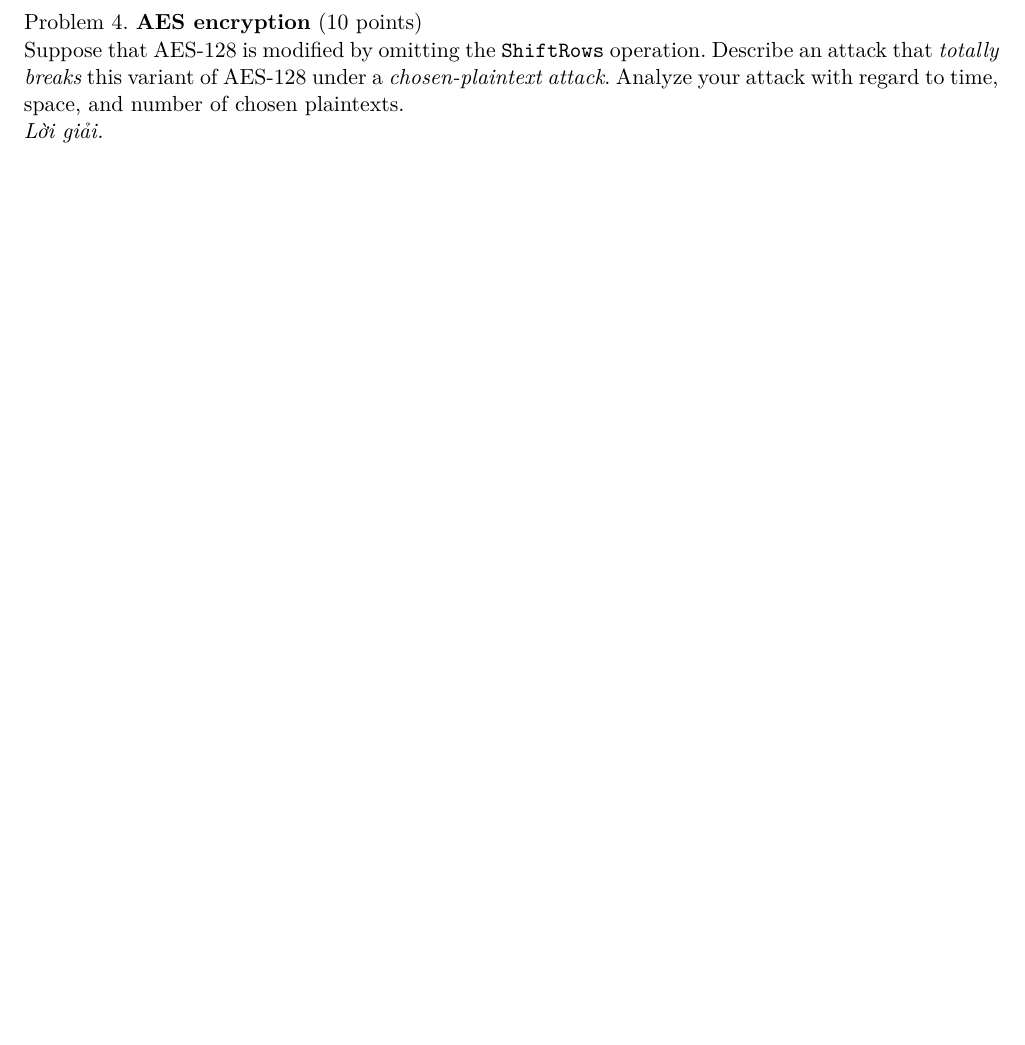
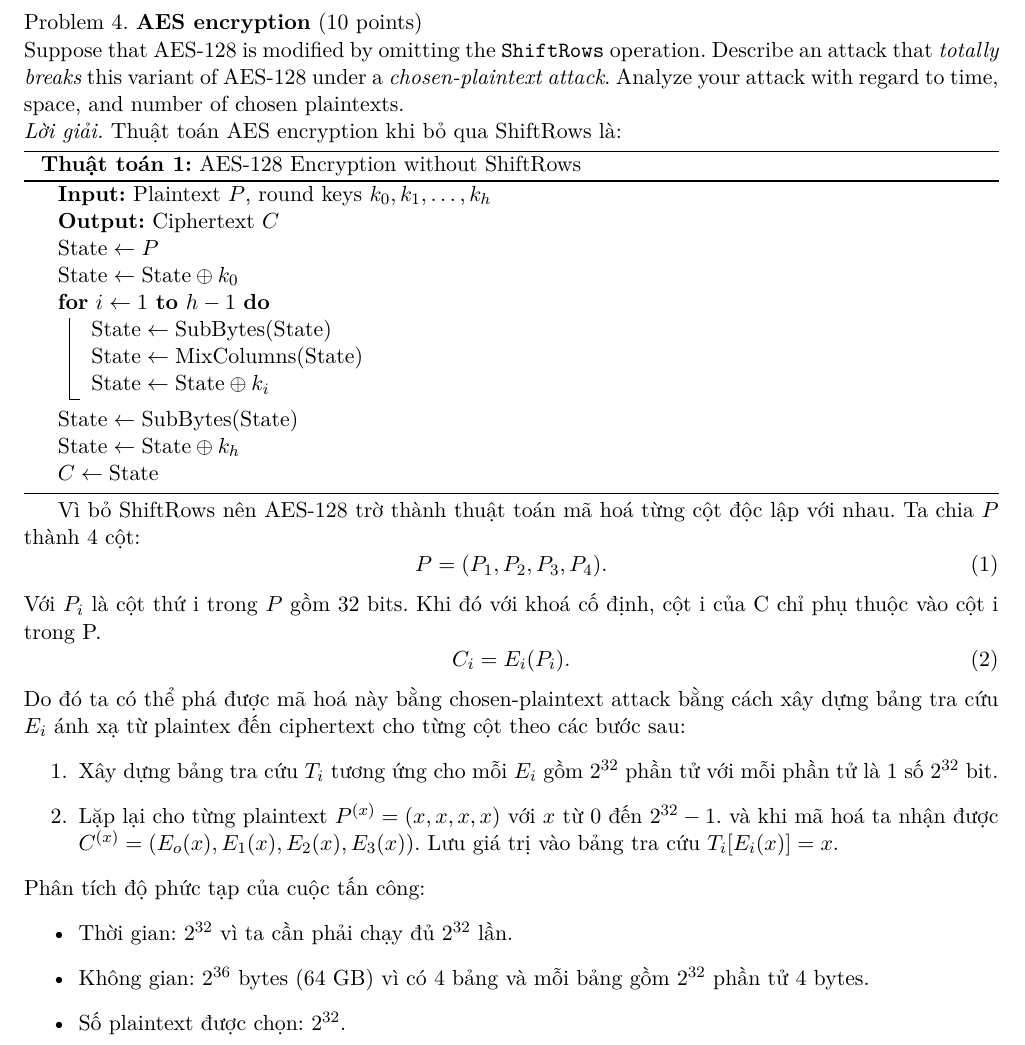
Before and after one commit to kanumi-2005/hcmus-applied-cryptography, a LaTeX document (lab1/main.tex, which reads lab1/problem4.tex): part of page 4 of 4, cut so that both start at the same text, the shorter picture padded with empty space. Compiled offline with XeLaTeX.

Commit message:
feat(lab1): break AES-128 without ShiftRows
Describe a chosen-plaintext attack against AES-128 without ShiftRows.
Exploit independent state columns to construct lookup tables and
recover plaintexts without knowing the secret key.
Analyze the attack's time complexity, space complexity, and
number of chosen plaintexts.

```diff
--- a/lab1/problem4.tex
+++ b/lab1/problem4.tex
@@ -5,4 +5,44 @@ of AES-128 under a \emph{chosen-plaintext attack}. Analyze your attack with
 regard to time, space, and number of chosen plaintexts.\end{problem}
 
 \begin{loigiai}
+  Thuật toán AES encryption khi bỏ qua ShiftRows là:\\
+  \begin{algorithm}[H]
+    \KwIn{Plaintext $P$, round keys $k_0,k_1,\ldots,k_h$}
+    \KwOut{Ciphertext $C$}
+
+    $\text{State} \leftarrow P$\;
+    $\text{State} \leftarrow \text{State} \oplus k_0$\;
+
+    \For{$i \leftarrow 1$ \KwTo $h-1$}{
+      $\text{State} \leftarrow \text{SubBytes}(\text{State})$\;
+      %% $\text{State} \leftarrow \text{ShiftRows}(\text{State})$\;
+      $\text{State} \leftarrow \text{MixColumns}(\text{State})$\;
+      $\text{State} \leftarrow \text{State} \oplus k_i$\;
+    }
+
+    $\text{State} \leftarrow \text{SubBytes}(\text{State})$\;
+    %% $\text{State} \leftarrow \text{ShiftRows}(\text{State})$\;
+    $\text{State} \leftarrow \text{State} \oplus k_h$\;
+
+    $C \leftarrow \text{State}$\;
+
+    \caption{AES-128 Encryption without ShiftRows}
+  \end{algorithm}
+  Vì bỏ ShiftRows nên AES-128 trờ thành thuật toán mã hoá từng cột độc lập với nhau. Ta chia $P$ thành 4 cột:
+  \begin{equation}
+    P = (P_1, P_2, P_3, P_4).
+  \end{equation} Với $P_i$ là cột thứ i trong $P$ gồm 32 bits. Khi đó với khoá cố định, cột i của C chỉ phụ thuộc vào cột i trong P.
+  \begin{equation}
+    C_i = E_i(P_i).
+  \end{equation} Do đó ta có thể phá được mã hoá này bằng chosen-plaintext attack bằng cách xây dựng bảng tra cứu $E_i$ ánh xạ từ plaintex đến ciphertext cho từng cột theo các bước sau:
+  \begin{enumerate}
+  \item Xây dựng bảng tra cứu $T_i$ tương ứng cho mỗi $E_i$ gồm $2^{32}$ phần tử với mỗi phần tử là 1 số $2^{32}$ bit.
+  \item Lặp lại cho từng plaintext $P^{(x)}=(x, x, x, x)$ với $x$ từ $0$ đến $2^{32}-1$. và khi mã hoá ta nhận được $C^{(x)}=(E_o(x), E_1(x), E_2(x), E_3(x))$. Lưu giá trị vào bảng tra cứu $T_i[E_i(x)] = x$.
+  \end{enumerate}
+  Phân tích độ phức tạp của cuộc tấn công:
+  \begin{itemize}
+  \item Thời gian: $2^{32}$ vì ta cần phải chạy đủ $2^{32}$ lần.
+  \item Không gian: $2^{36}$ bytes (64 GB) vì có 4 bảng và mỗi bảng gồm $2^{32}$ phần tử 4 bytes.
+  \item Số plaintext được chọn: $2^{32}$.
+  \end{itemize}
 \end{loigiai}
```
